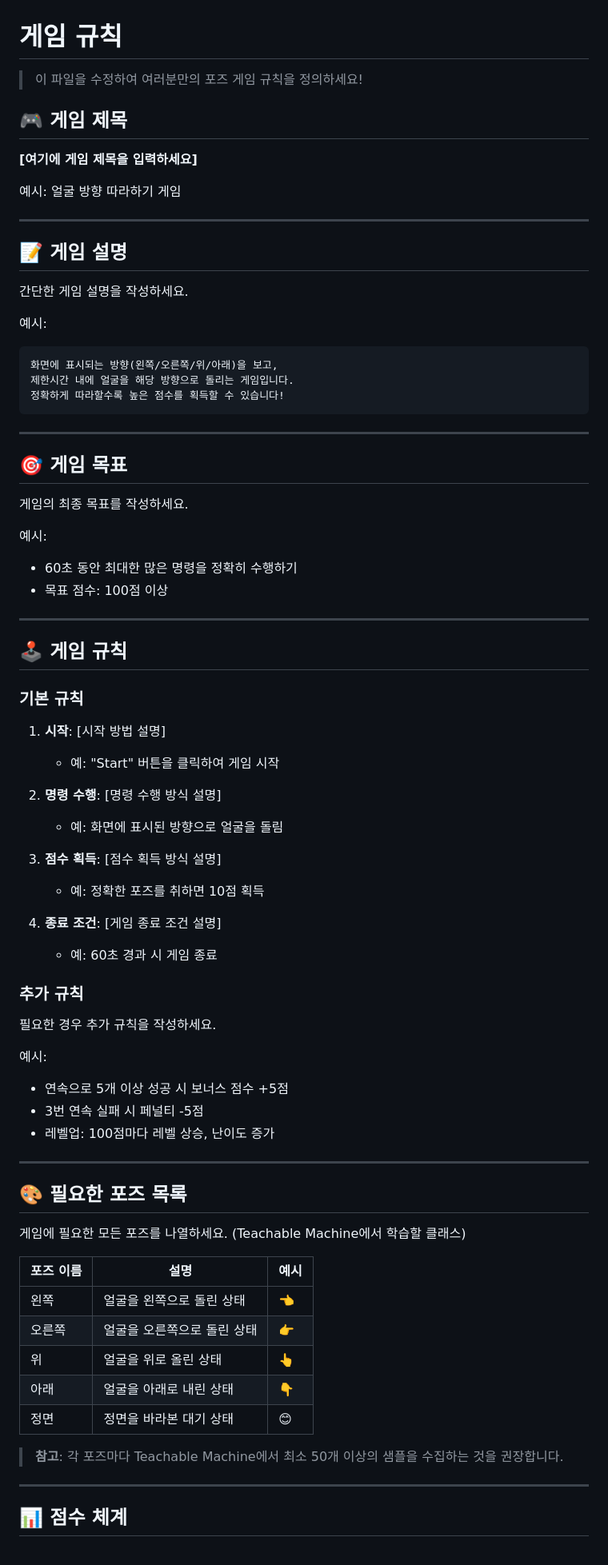
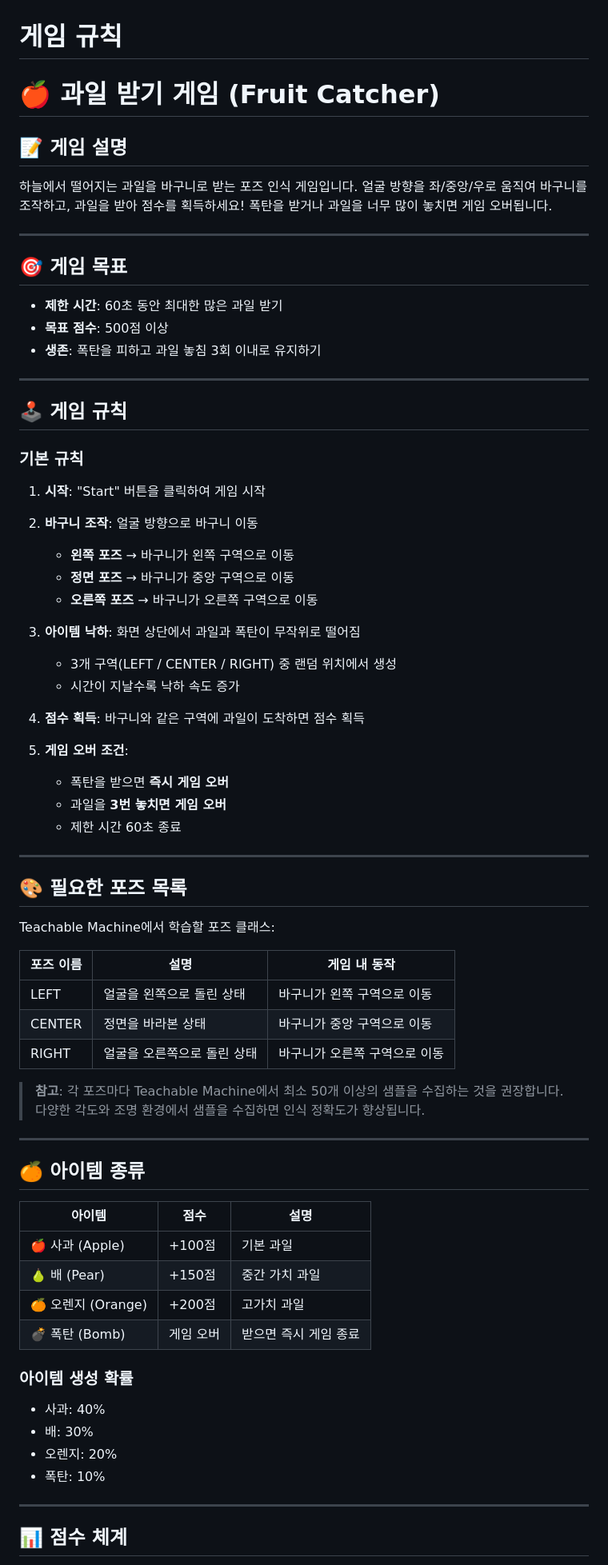
Before and after one commit to shkwon-cloud/tm-pose-game, a Markdown page: GAME_RULE.md, the part around one of its changes. Shown at 80% size. Rendered like a GitHub page.

Commit message:
Add fruit catching game rules to GAME_RULE.md

````diff
--- a/GAME_RULE.md
+++ b/GAME_RULE.md
@@ -1,35 +1,20 @@
 # 게임 규칙
 
-> 이 파일을 수정하여 여러분만의 포즈 게임 규칙을 정의하세요!
-
-## 🎮 게임 제목
-
-**[여기에 게임 제목을 입력하세요]**
-
-예시: 얼굴 방향 따라하기 게임
-
----
+# 🍎 과일 받기 게임 (Fruit Catcher)
 
 ## 📝 게임 설명
 
-간단한 게임 설명을 작성하세요.
-
-예시:
-```
-화면에 표시되는 방향(왼쪽/오른쪽/위/아래)을 보고,
-제한시간 내에 얼굴을 해당 방향으로 돌리는 게임입니다.
-정확하게 따라할수록 높은 점수를 획득할 수 있습니다!
-```
+하늘에서 떨어지는 과일을 바구니로 받는 포즈 인식 게임입니다.
+얼굴 방향을 좌/중앙/우로 움직여 바구니를 조작하고, 과일을 받아 점수를 획득하세요!
+폭탄을 받거나 과일을 너무 많이 놓치면 게임 오버됩니다.
 
 ---
 
 ## 🎯 게임 목표
 
-게임의 최종 목표를 작성하세요.
-
-예시:
-- 60초 동안 최대한 많은 명령을 정확히 수행하기
-- 목표 점수: 100점 이상
+- **제한 시간**: 60초 동안 최대한 많은 과일 받기
+- **목표 점수**: 500점 이상
+- **생존**: 폭탄을 피하고 과일 놓침 3회 이내로 유지하기
 
 ---
 
@@ -37,42 +22,55 @@
 
 ### 기본 규칙
 
-1. **시작**: [시작 방법 설명]
-   - 예: "Start" 버튼을 클릭하여 게임 시작
+1. **시작**: "Start" 버튼을 클릭하여 게임 시작
 
-2. **명령 수행**: [명령 수행 방식 설명]
-   - 예: 화면에 표시된 방향으로 얼굴을 돌림
+2. **바구니 조작**: 얼굴 방향으로 바구니 이동
+   - **왼쪽 포즈** → 바구니가 왼쪽 구역으로 이동
+   - **정면 포즈** → 바구니가 중앙 구역으로 이동
+   - **오른쪽 포즈** → 바구니가 오른쪽 구역으로 이동
 
-3. **점수 획득**: [점수 획득 방식 설명]
-   - 예: 정확한 포즈를 취하면 10점 획득
+3. **아이템 낙하**: 화면 상단에서 과일과 폭탄이 무작위로 떨어짐
+   - 3개 구역(LEFT / CENTER / RIGHT) 중 랜덤 위치에서 생성
+   - 시간이 지날수록 낙하 속도 증가
 
-4. **종료 조건**: [게임 종료 조건 설명]
-   - 예: 60초 경과 시 게임 종료
+4. **점수 획득**: 바구니와 같은 구역에 과일이 도착하면 점수 획득
 
-### 추가 규칙
-
-필요한 경우 추가 규칙을 작성하세요.
-
-예시:
-- 연속으로 5개 이상 성공 시 보너스 점수 +5점
-- 3번 연속 실패 시 페널티 -5점
-- 레벨업: 100점마다 레벨 상승, 난이도 증가
+5. **게임 오버 조건**:
+   - 폭탄을 받으면 **즉시 게임 오버**
+   - 과일을 **3번 놓치면 게임 오버**
+   - 제한 시간 60초 종료
 
 ---
 
 ## 🎨 필요한 포즈 목록
 
-게임에 필요한 모든 포즈를 나열하세요. (Teachable Machine에서 학습할 클래스)
+Teachable Machine에서 학습할 포즈 클래스:
 
-| 포즈 이름 | 설명 | 예시 |
-|---------|------|------|
-| 왼쪽 | 얼굴을 왼쪽으로 돌린 상태 | 👈 |
-| 오른쪽 | 얼굴을 오른쪽으로 돌린 상태 | 👉 |
-| 위 | 얼굴을 위로 올린 상태 | 👆 |
-| 아래 | 얼굴을 아래로 내린 상태 | 👇 |
-| 정면 | 정면을 바라본 대기 상태 | 😊 |
+| 포즈 이름 | 설명 | 게임 내 동작 |
+|---------|------|------------|
+| LEFT | 얼굴을 왼쪽으로 돌린 상태 | 바구니가 왼쪽 구역으로 이동 |
+| CENTER | 정면을 바라본 상태 | 바구니가 중앙 구역으로 이동 |
+| RIGHT | 얼굴을 오른쪽으로 돌린 상태 | 바구니가 오른쪽 구역으로 이동 |
 
 > **참고**: 각 포즈마다 Teachable Machine에서 최소 50개 이상의 샘플을 수집하는 것을 권장합니다.
+> 다양한 각도와 조명 환경에서 샘플을 수집하면 인식 정확도가 향상됩니다.
+
+---
+
+## 🍊 아이템 종류
+
+| 아이템 | 점수 | 설명 |
+|-------|------|------|
+| 🍎 사과 (Apple) | +100점 | 기본 과일 |
+| 🍐 배 (Pear) | +150점 | 중간 가치 과일 |
+| 🍊 오렌지 (Orange) | +200점 | 고가치 과일 |
+| 💣 폭탄 (Bomb) | 게임 오버 | 받으면 즉시 게임 종료 |
+
+### 아이템 생성 확률
+- 사과: 40%
+- 배: 30%
+- 오렌지: 20%
+- 폭탄: 10%
 
 ---
 
````
Also changed, not shown: other parts of GAME_RULE.md (+119 -62 lines).
